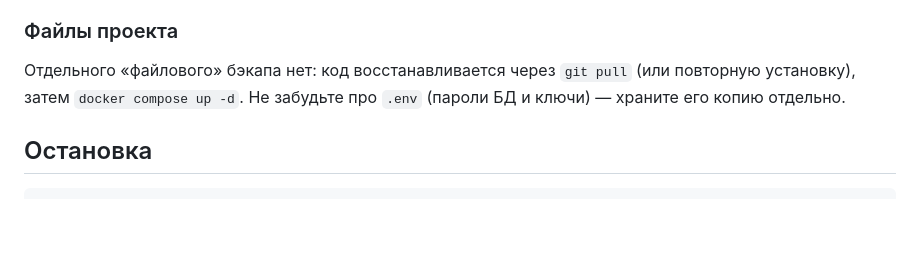
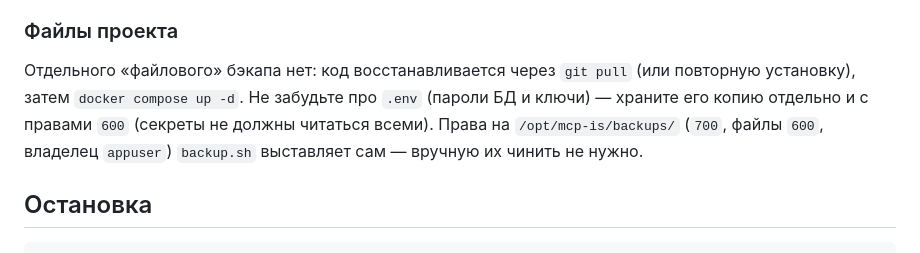
Before and after one commit to chubuk/mcp-is, a Markdown page: docs/setup/INSTALL.md, the part around the change. Drawn GitHub-style; blank space fills up the shorter version.

```diff
--- a/docs/setup/INSTALL.md
+++ b/docs/setup/INSTALL.md
@@ -247,7 +247,7 @@ sudo /opt/mcp-is/scripts/backup.sh --verify /opt/mcp-is/backups/db_YYYYMMDD_HHMM
 
 ### Файлы проекта
 
-Отдельного «файлового» бэкапа нет: код восстанавливается через `git pull` (или повторную установку), затем `docker compose up -d`. Не забудьте про `.env` (пароли БД и ключи) — храните его копию отдельно.
+Отдельного «файлового» бэкапа нет: код восстанавливается через `git pull` (или повторную установку), затем `docker compose up -d`. Не забудьте про `.env` (пароли БД и ключи) — храните его копию отдельно и с правами `600` (секреты не должны читаться всеми). Права на `/opt/mcp-is/backups/` (`700`, файлы `600`, владелец `appuser`) `backup.sh` выставляет сам — вручную их чинить не нужно.
 
 ## Остановка
 
```
Also changed, not shown: CHANGELOG.md (+4 -0 lines), docs/setup/FAQ.md (+2 -2 lines).
